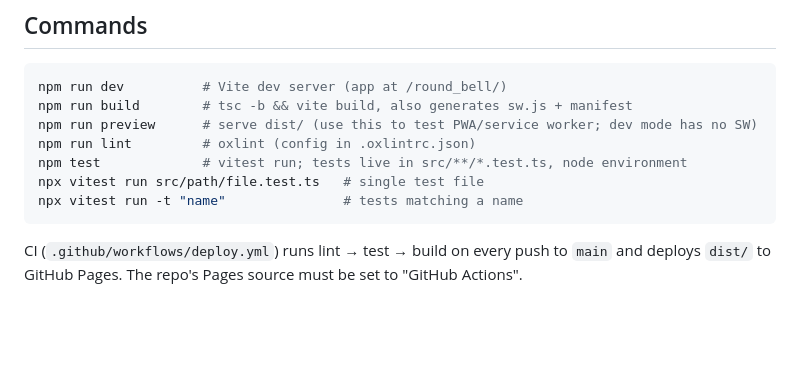
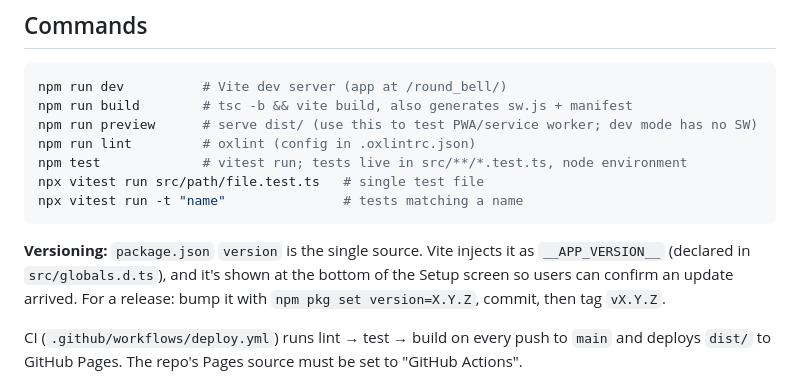
Before and after one commit to leva13007/round_bell, a Markdown page: CLAUDE.md, the part around the change. GitHub-like rendering; blank space fills up the shorter version.

````diff
--- a/CLAUDE.md
+++ b/CLAUDE.md
@@ -17,6 +17,8 @@ npm test             # vitest run; tests live in src/**/*.test.ts, node environm
 npx vitest run src/path/file.test.ts   # single test file
 npx vitest run -t "name"               # tests matching a name
 ```
+
+**Versioning:** `package.json` `version` is the single source. Vite injects it as `__APP_VERSION__` (declared in `src/globals.d.ts`), and it's shown at the bottom of the Setup screen so users can confirm an update arrived. For a release: bump it with `npm pkg set version=X.Y.Z`, commit, then tag `vX.Y.Z`.
 
 CI (`.github/workflows/deploy.yml`) runs lint → test → build on every push to `main` and deploys `dist/` to GitHub Pages. The repo's Pages source must be set to "GitHub Actions".
 
````
Also changed, not shown: README.md (+55 -14 lines), docs/screenshots/last-10s.png (added), docs/screenshots/rest.png (added), docs/screenshots/round.png (added), docs/screenshots/setup.png (added), 8 other files.
